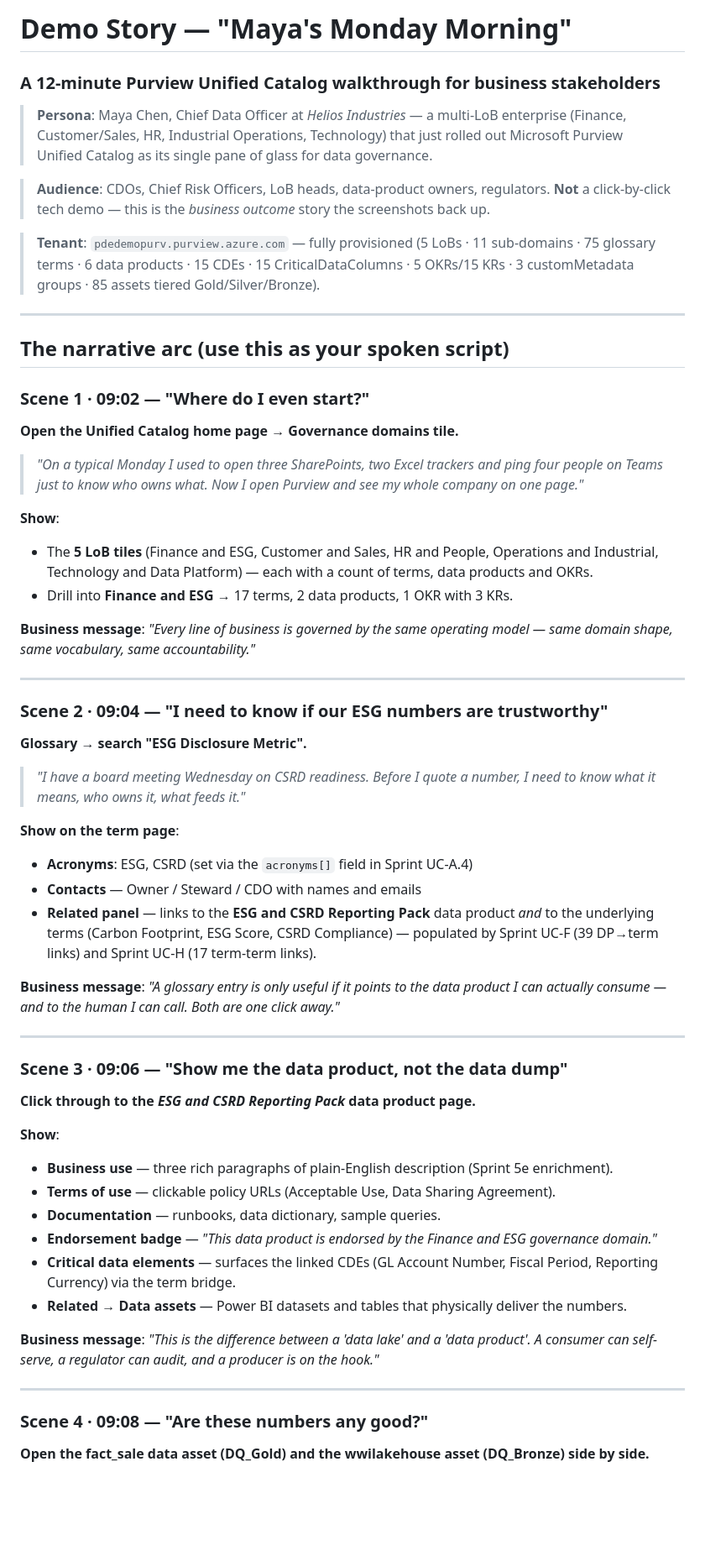
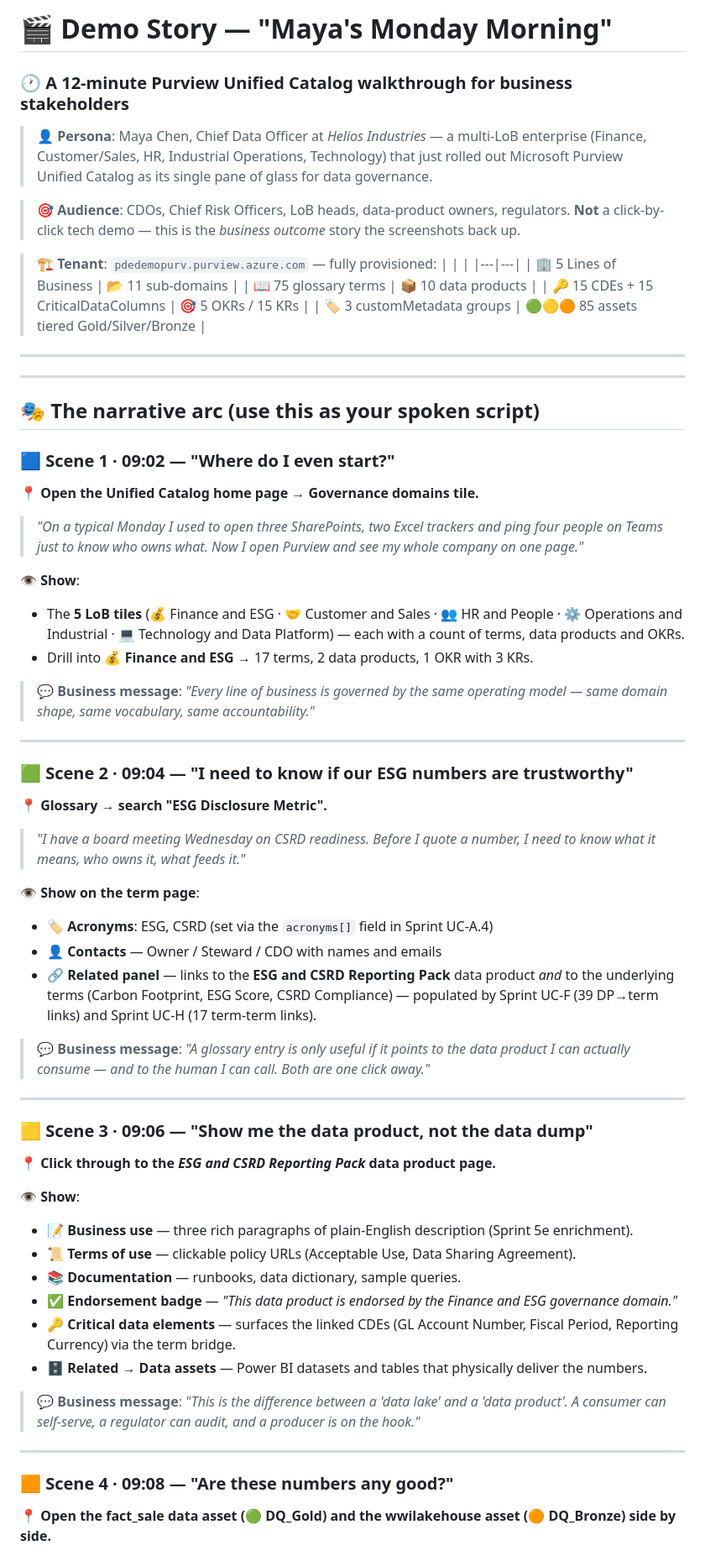
Before and after one commit to cyphou/Purview, a Markdown page: demo_story_business.md, the part around one of its changes. Shown at 84% size. GitHub-like rendering; blank space fills up the shorter version.

Commit message:
docs: enhance documentation with icons and visual formatting

```diff
--- a/demo_story_business.md
+++ b/demo_story_business.md
@@ -1,58 +1,66 @@
-# Demo Story — "Maya's Monday Morning"
-### A 12-minute Purview Unified Catalog walkthrough for business stakeholders
+# 🎬 Demo Story — "Maya's Monday Morning"
+### 🕐 A 12-minute Purview Unified Catalog walkthrough for business stakeholders
 
-> **Persona**: Maya Chen, Chief Data Officer at *Helios Industries* — a multi-LoB enterprise (Finance, Customer/Sales, HR, Industrial Operations, Technology) that just rolled out Microsoft Purview Unified Catalog as its single pane of glass for data governance.
+> 👤 **Persona**: Maya Chen, Chief Data Officer at *Helios Industries* — a multi-LoB enterprise (Finance, Customer/Sales, HR, Industrial Operations, Technology) that just rolled out Microsoft Purview Unified Catalog as its single pane of glass for data governance.
 
-> **Audience**: CDOs, Chief Risk Officers, LoB heads, data-product owners, regulators. **Not** a click-by-click tech demo — this is the *business outcome* story the screenshots back up.
+> 🎯 **Audience**: CDOs, Chief Risk Officers, LoB heads, data-product owners, regulators. **Not** a click-by-click tech demo — this is the *business outcome* story the screenshots back up.
 
-> **Tenant**: `pdedemopurv.purview.azure.com` — fully provisioned (5 LoBs · 11 sub-domains · 75 glossary terms · 6 data products · 15 CDEs · 15 CriticalDataColumns · 5 OKRs/15 KRs · 3 customMetadata groups · 85 assets tiered Gold/Silver/Bronze).
+> 🏗️ **Tenant**: `pdedemopurv.purview.azure.com` — fully provisioned:
+> | | |
+> |---|---|
+> | 🏢 5 Lines of Business | 📂 11 sub-domains |
+> | 📖 75 glossary terms | 📦 10 data products |
+> | 🔑 15 CDEs + 15 CriticalDataColumns | 🎯 5 OKRs / 15 KRs |
+> | 🏷️ 3 customMetadata groups | 🟢🟡🟠 85 assets tiered Gold/Silver/Bronze |
 
 ---
 
-## The narrative arc (use this as your spoken script)
+---
 
-### Scene 1 · 09:02 — "Where do I even start?"
-**Open the Unified Catalog home page → Governance domains tile.**
+## 🎭 The narrative arc (use this as your spoken script)
+
+### 🟦 Scene 1 · 09:02 — "Where do I even start?"
+**📍 Open the Unified Catalog home page → Governance domains tile.**
 
 > *"On a typical Monday I used to open three SharePoints, two Excel trackers and ping four people on Teams just to know who owns what. Now I open Purview and see my whole company on one page."*
 
-**Show**:
-- The **5 LoB tiles** (Finance and ESG, Customer and Sales, HR and People, Operations and Industrial, Technology and Data Platform) — each with a count of terms, data products and OKRs.
-- Drill into **Finance and ESG** → 17 terms, 2 data products, 1 OKR with 3 KRs.
+**👁️ Show**:
+- The **5 LoB tiles** (💰 Finance and ESG · 🤝 Customer and Sales · 👥 HR and People · ⚙️ Operations and Industrial · 💻 Technology and Data Platform) — each with a count of terms, data products and OKRs.
+- Drill into **💰 Finance and ESG** → 17 terms, 2 data products, 1 OKR with 3 KRs.
 
-**Business message**: *"Every line of business is governed by the same operating model — same domain shape, same vocabulary, same accountability."*
+> 💬 **Business message**: *"Every line of business is governed by the same operating model — same domain shape, same vocabulary, same accountability."*
 
 ---
 
-### Scene 2 · 09:04 — "I need to know if our ESG numbers are trustworthy"
-**Glossary → search "ESG Disclosure Metric".**
+### 🟩 Scene 2 · 09:04 — "I need to know if our ESG numbers are trustworthy"
+**📍 Glossary → search "ESG Disclosure Metric".**
 
 > *"I have a board meeting Wednesday on CSRD readiness. Before I quote a number, I need to know what it means, who owns it, what feeds it."*
 
-**Show on the term page**:
-- **Acronyms**: ESG, CSRD (set via the `acronyms[]` field in Sprint UC-A.4)
-- **Contacts** — Owner / Steward / CDO with names and emails
-- **Related panel** — links to the **ESG and CSRD Reporting Pack** data product *and* to the underlying terms (Carbon Footprint, ESG Score, CSRD Compliance) — populated by Sprint UC-F (39 DP→term links) and Sprint UC-H (17 term-term links).
+**👁️ Show on the term page**:
+- 🏷️ **Acronyms**: ESG, CSRD (set via the `acronyms[]` field in Sprint UC-A.4)
+- 👤 **Contacts** — Owner / Steward / CDO with names and emails
+- 🔗 **Related panel** — links to the **ESG and CSRD Reporting Pack** data product *and* to the underlying terms (Carbon Footprint, ESG Score, CSRD Compliance) — populated by Sprint UC-F (39 DP→term links) and Sprint UC-H (17 term-term links).
 
-**Business message**: *"A glossary entry is only useful if it points to the data product I can actually consume — and to the human I can call. Both are one click away."*
+> 💬 **Business message**: *"A glossary entry is only useful if it points to the data product I can actually consume — and to the human I can call. Both are one click away."*
 
 ---
 
-### Scene 3 · 09:06 — "Show me the data product, not the data dump"
-**Click through to the *ESG and CSRD Reporting Pack* data product page.**
+### 🟨 Scene 3 · 09:06 — "Show me the data product, not the data dump"
+**📍 Click through to the *ESG and CSRD Reporting Pack* data product page.**
 
-**Show**:
-- **Business use** — three rich paragraphs of plain-English description (Sprint 5e enrichment).
-- **Terms of use** — clickable policy URLs (Acceptable Use, Data Sharing Agreement).
-- **Documentation** — runbooks, data dictionary, sample queries.
-- **Endorsement badge** — *"This data product is endorsed by the Finance and ESG governance domain."*
-- **Critical data elements** — surfaces the linked CDEs (GL Account Number, Fiscal Period, Reporting Currency) via the term bridge.
-- **Related → Data assets** — Power BI datasets and tables that physically deliver the numbers.
+**👁️ Show**:
+- 📝 **Business use** — three rich paragraphs of plain-English description (Sprint 5e enrichment).
+- 📜 **Terms of use** — clickable policy URLs (Acceptable Use, Data Sharing Agreement).
+- 📚 **Documentation** — runbooks, data dictionary, sample queries.
+- ✅ **Endorsement badge** — *"This data product is endorsed by the Finance and ESG governance domain."*
+- 🔑 **Critical data elements** — surfaces the linked CDEs (GL Account Number, Fiscal Period, Reporting Currency) via the term bridge.
+- 🗄️ **Related → Data assets** — Power BI datasets and tables that physically deliver the numbers.
 
-**Business message**: *"This is the difference between a 'data lake' and a 'data product'. A consumer can self-serve, a regulator can audit, and a producer is on the hook."*
+> 💬 **Business message**: *"This is the difference between a 'data lake' and a 'data product'. A consumer can self-serve, a regulator can audit, and a producer is on the hook."*
 
 ---
 
-### Scene 4 · 09:08 — "Are these numbers any good?"
-**Open the **fact_sale** data asset (DQ_Gold) and the **wwilakehouse** asset (DQ_Bronze) side by side.**
+### 🟧 Scene 4 · 09:08 — "Are these numbers any good?"
+**📍 Open the **fact_sale** data asset (🟢 DQ_Gold) and the **wwilakehouse** asset (🟠 DQ_Bronze) side by side.**
 
```
Also changed, not shown: other parts of demo_story_business.md (+39 -39 lines), purview_governance_inventory.md (+61 -61 lines).
